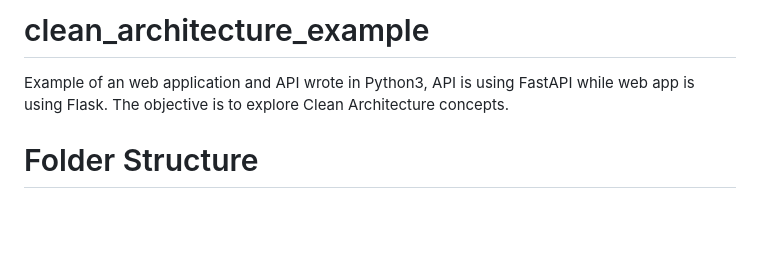
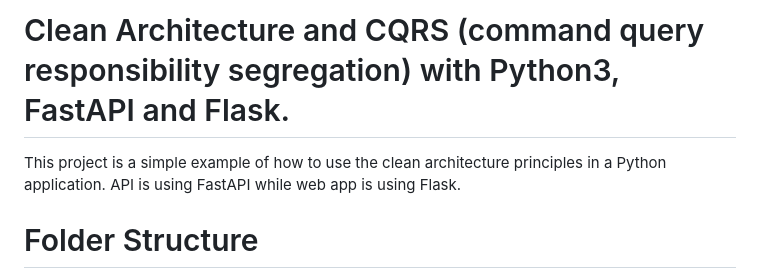
Before and after one commit to vdittgen/clean_architecture_example, a Markdown page: README.md, the part around the change. GitHub-like rendering; blank space fills up the shorter version.

Commit message:
update title.

```diff
--- a/README.md
+++ b/README.md
@@ -1,5 +1,6 @@
-# clean_architecture_example
-Example of an web application and API wrote in Python3, API is using FastAPI while web app is using Flask. The objective is to explore Clean Architecture concepts.
+# Clean Architecture and CQRS (command query responsibility segregation) with Python3, FastAPI and Flask.
+This project is a simple example of how to use the clean architecture principles in a Python application.
+API is using FastAPI while web app is using Flask.
 
 
 # Folder Structure
```
